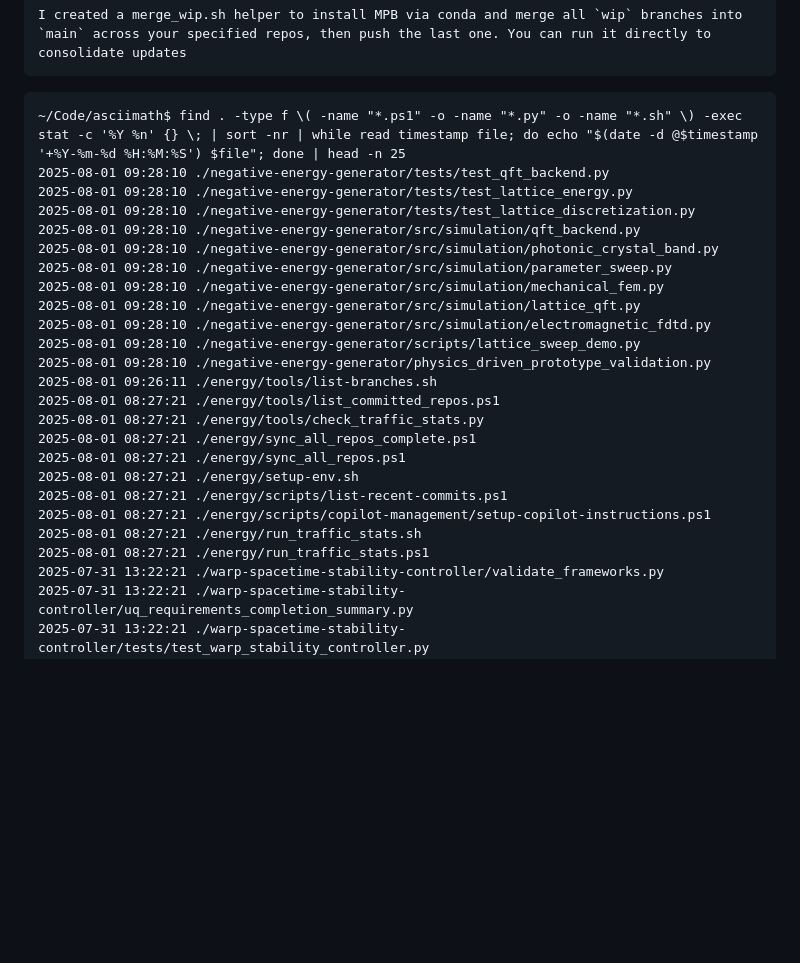
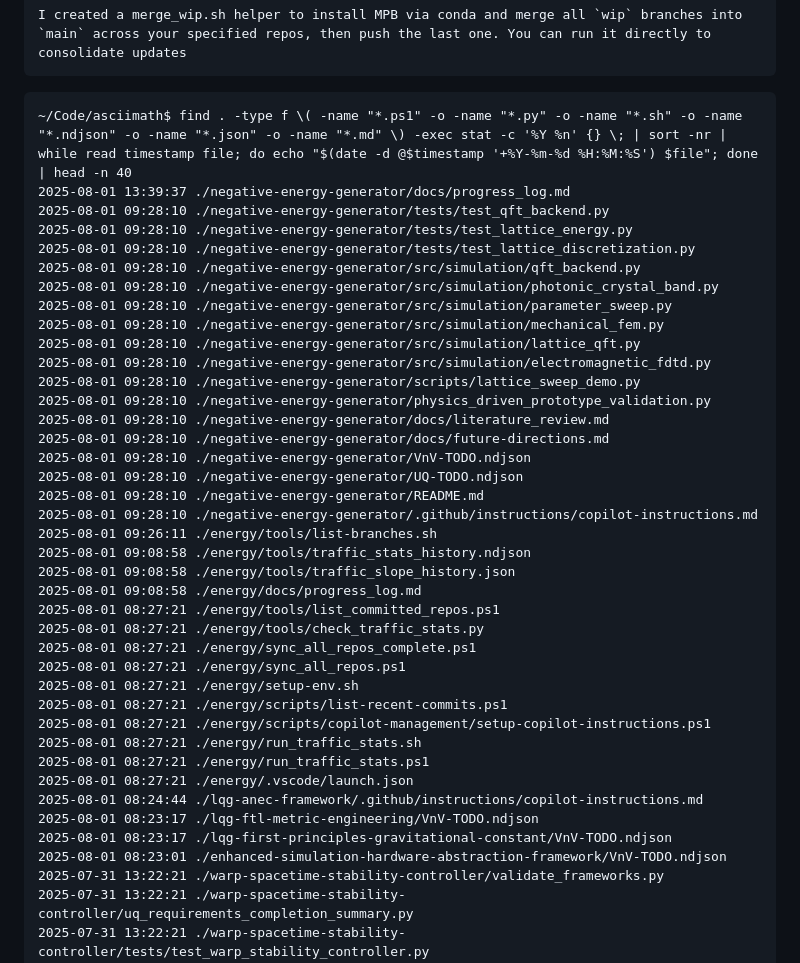
Before and after one commit to arcticoder/negative-energy-generator, a Markdown page: docs/progress_log.md, the part around the change. Rendered like a GitHub page; blank space fills up the shorter version.

Commit message:
Update progress log file history section to include additional file types and increase displayed file count

````diff
--- a/docs/progress_log.md
+++ b/docs/progress_log.md
@@ -69,7 +69,8 @@ I created a merge_wip.sh helper to install MPB via conda and merge all `wip` bra
 ```
 
 ```file-history
-~/Code/asciimath$ find . -type f \( -name "*.ps1" -o -name "*.py" -o -name "*.sh" \) -exec stat -c '%Y %n' {} \; | sort -nr | while read timestamp file; do echo "$(date -d @$timestamp '+%Y-%m-%d %H:%M:%S') $file"; done | head -n 25
+~/Code/asciimath$ find . -type f \( -name "*.ps1" -o -name "*.py" -o -name "*.sh" -o -name "*.ndjson" -o -name "*.json" -o -name "*.md" \) -exec stat -c '%Y %n' {} \; | sort -nr | while read timestamp file; do echo "$(date -d @$timestamp '+%Y-%m-%d %H:%M:%S') $file"; done | head -n 40
+2025-08-01 13:39:37 ./negative-energy-generator/docs/progress_log.md
 2025-08-01 09:28:10 ./negative-energy-generator/tests/test_qft_backend.py
 2025-08-01 09:28:10 ./negative-energy-generator/tests/test_lattice_energy.py
 2025-08-01 09:28:10 ./negative-energy-generator/tests/test_lattice_discretization.py
@@ -81,7 +82,16 @@ I created a merge_wip.sh helper to install MPB via conda and merge all `wip` bra
 2025-08-01 09:28:10 ./negative-energy-generator/src/simulation/electromagnetic_fdtd.py
 2025-08-01 09:28:10 ./negative-energy-generator/scripts/lattice_sweep_demo.py
 2025-08-01 09:28:10 ./negative-energy-generator/physics_driven_prototype_validation.py
+2025-08-01 09:28:10 ./negative-energy-generator/docs/literature_review.md
+2025-08-01 09:28:10 ./negative-energy-generator/docs/future-directions.md
+2025-08-01 09:28:10 ./negative-energy-generator/VnV-TODO.ndjson
+2025-08-01 09:28:10 ./negative-energy-generator/UQ-TODO.ndjson
+2025-08-01 09:28:10 ./negative-energy-generator/README.md
+2025-08-01 09:28:10 ./negative-energy-generator/.github/instructions/copilot-instructions.md
 2025-08-01 09:26:11 ./energy/tools/list-branches.sh
+2025-08-01 09:08:58 ./energy/tools/traffic_stats_history.ndjson
+2025-08-01 09:08:58 ./energy/tools/traffic_slope_history.json
+2025-08-01 09:08:58 ./energy/docs/progress_log.md
 2025-08-01 08:27:21 ./energy/tools/list_committed_repos.ps1
 2025-08-01 08:27:21 ./energy/tools/check_traffic_stats.py
 2025-08-01 08:27:21 ./energy/sync_all_repos_complete.ps1
@@ -91,6 +101,11 @@ I created a merge_wip.sh helper to install MPB via conda and merge all `wip` bra
 2025-08-01 08:27:21 ./energy/scripts/copilot-management/setup-copilot-instructions.ps1
 2025-08-01 08:27:21 ./energy/run_traffic_stats.sh
 2025-08-01 08:27:21 ./energy/run_traffic_stats.ps1
+2025-08-01 08:27:21 ./energy/.vscode/launch.json
+2025-08-01 08:24:44 ./lqg-anec-framework/.github/instructions/copilot-instructions.md
+2025-08-01 08:23:17 ./lqg-ftl-metric-engineering/VnV-TODO.ndjson
+2025-08-01 08:23:17 ./lqg-first-principles-gravitational-constant/VnV-TODO.ndjson
+2025-08-01 08:23:01 ./enhanced-simulation-hardware-abstraction-framework/VnV-TODO.ndjson
 2025-07-31 13:22:21 ./warp-spacetime-stability-controller/validate_frameworks.py
 2025-07-31 13:22:21 ./warp-spacetime-stability-controller/uq_requirements_completion_summary.py
 2025-07-31 13:22:21 ./warp-spacetime-stability-controller/tests/test_warp_stability_controller.py
````
